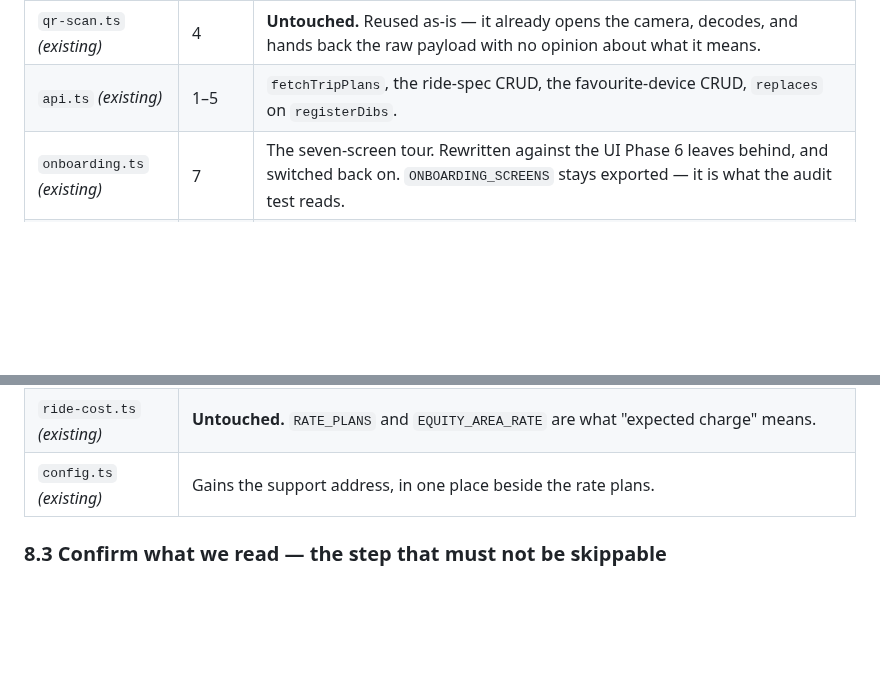
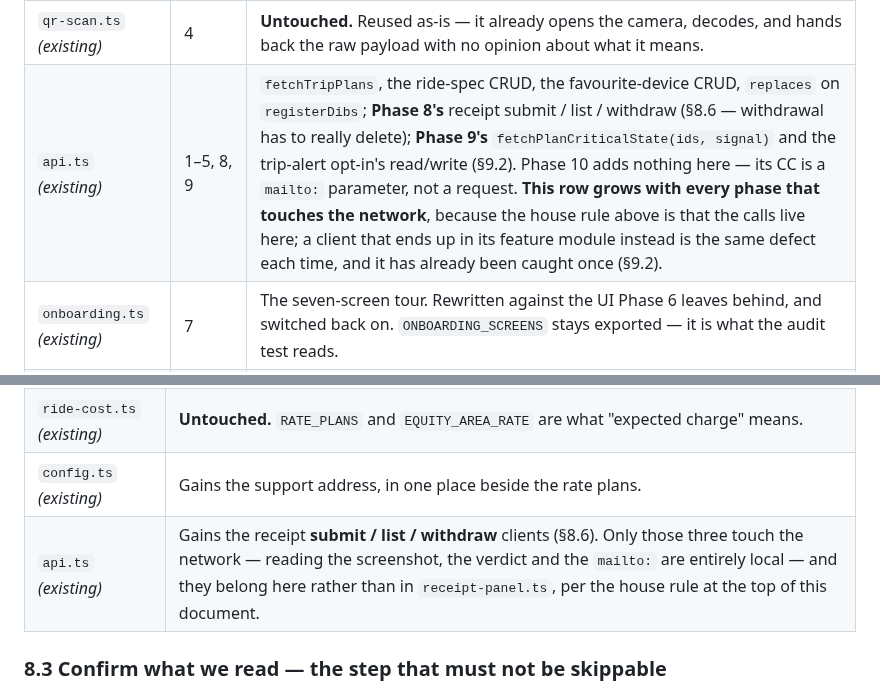
Before and after one commit to z280/denver-scooter-fyi, a Markdown page: docs/ALONG_THE_WAY_PLAN.md, 2 parts joined by grey strips. Drawn GitHub-style; blank space fills up the shorter version.

Commit message:
The module map's api.ts row never grew with phases 8 and 9
Copilot's review on 321b72f reads "Findings: None" in its headline and then
carries one in the collapsed "Previously missed" section — the same place the
six in b552d3b were hiding. Taking the headline at face value would have
missed it.

The finding is real. The house rule at line 59 is that API calls go through
`src/api.ts`, and phases 8 and 9 added calls: receipt submit / list /
withdraw (8.6), `fetchPlanCriticalState` and the trip-alert opt-in's
read/write (9.4). 9.2's own table has the Phase 9 clients, but the top-level
module map still said phases "1-5" and listed four Phase 1-5 clients, and
Phase 8 named no client anywhere at all — so an implementer reading either
map puts the receipt calls in `receipt-panel.ts`.

That is the same defect Copilot filed two rounds ago for `trip-plan.ts`
calling the network directly. It was fixed for that one module and the rule
was not applied to the phases added in the same revision.

- The map's `api.ts` row now spans 1-5, 8, 9, names all of it, and says
  outright that the row grows with every phase that touches the network.
- 8.2's module table gains an `api.ts` row, with the line that keeps it
  honest: only submit / list / withdraw touch the network, because reading
  the screenshot, the verdict and the mailto: are local by design.
- Phase 10 adds nothing here. Its CC is a `mailto:` parameter, not a request.

Co-Authored-By: Claude Opus 5 <noreply@anthropic.com>
Claude-Session: https://claude.ai/code/session_01HmExELMn8NYWZumrEUcs5w

```diff
--- a/docs/ALONG_THE_WAY_PLAN.md
+++ b/docs/ALONG_THE_WAY_PLAN.md
@@ -102,7 +102,7 @@ New unless marked. Phase numbers refer to the master plan §4.
 | `filter-presets.ts` *(existing)* | 1 | **Untouched.** Saved filter presets and saved specs coexist; §1.3 says why. |
 | `favorites.ts` *(existing)* | 4 | **Untouched.** Saved *places*, not vehicles; §4.1 says why they must not be merged. |
 | `qr-scan.ts` *(existing)* | 4 | **Untouched.** Reused as-is — it already opens the camera, decodes, and hands back the raw payload with no opinion about what it means. |
-| `api.ts` *(existing)* | 1–5 | `fetchTripPlans`, the ride-spec CRUD, the favourite-device CRUD, `replaces` on `registerDibs`. |
+| `api.ts` *(existing)* | 1–5, 8, 9 | `fetchTripPlans`, the ride-spec CRUD, the favourite-device CRUD, `replaces` on `registerDibs`; **Phase 8's** receipt submit / list / withdraw (§8.6 — withdrawal has to really delete); **Phase 9's** `fetchPlanCriticalState(ids, signal)` and the trip-alert opt-in's read/write (§9.2). Phase 10 adds nothing here — its CC is a `mailto:` parameter, not a request. **This row grows with every phase that touches the network**, because the house rule above is that the calls live here; a client that ends up in its feature module instead is the same defect each time, and it has already been caught once (§9.2). |
 | `onboarding.ts` *(existing)* | 7 | The seven-screen tour. Rewritten against the UI Phase 6 leaves behind, and switched back on. `ONBOARDING_SCREENS` stays exported — it is what the audit test reads. |
 | `home-bar.ts` *(existing)* | 6 | Gains the two named entry functions that replace clicking `#mode-switch`. Its no-default rule on the wheels toggle is untouchable. |
 | `ride-hud.ts` *(existing)* | 6 | `rideModelFilterFor()` learns about the attached spec, and the pills stop being a second filter vocabulary. |
@@ -952,6 +952,7 @@ If on-device OCR cannot be made accurate enough to ship, the fallback is
 | `equity-areas.ts` *(existing)* | **Untouched.** `isInEquityArea` already answers the geographic half. |
 | `ride-cost.ts` *(existing)* | **Untouched.** `RATE_PLANS` and `EQUITY_AREA_RATE` are what "expected charge" means. |
 | `config.ts` *(existing)* | Gains the support address, in one place beside the rate plans. |
+| `api.ts` *(existing)* | Gains the receipt **submit / list / withdraw** clients (§8.6). Only those three touch the network — reading the screenshot, the verdict and the `mailto:` are entirely local — and they belong here rather than in `receipt-panel.ts`, per the house rule at the top of this document. |
 
 ### 8.3 Confirm what we read — the step that must not be skippable
 
```
